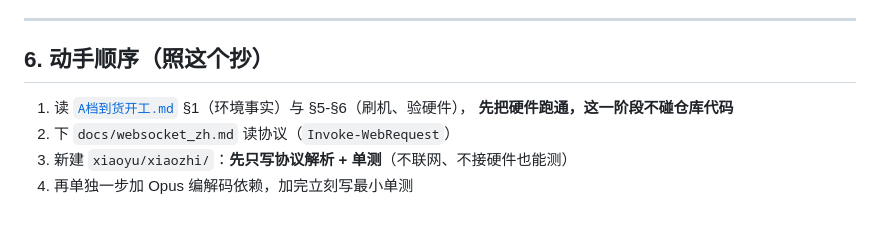
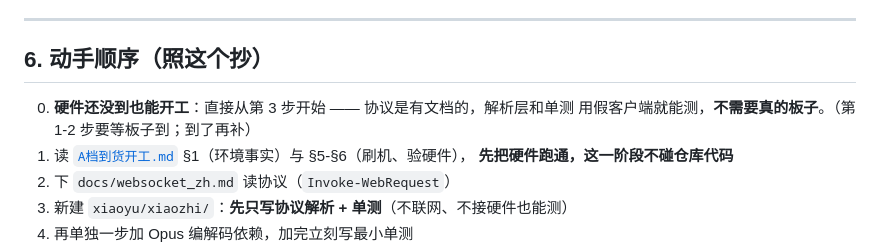
Before and after one commit to xiaoxiaoyu66/xiaoyu-robot, a Markdown page: docs/xiaozhi拆解.md, the part around the change. Rendered like a GitHub page; blank space fills up the shorter version.

Commit message:
docs(xiaozhi拆解): 补一句"硬件没到也能开工" —— 协议解析 + 单测用假客户端就能写
板子到货前新对话不用干等：协议是文档化的，第 3 步（写 xiaoyu/xiaozhi/ 的解析层
+ 单测）不需要硬件，可以用假客户端测；第 1-2 步等板子到了再补。

```diff
--- a/docs/xiaozhi拆解.md
+++ b/docs/xiaozhi拆解.md
@@ -109,6 +109,8 @@ S3 支持 MultiNet 自定义唤醒词（拼音输入），我们 PC 端 KWS 现
 
 ## 6. 动手顺序（照这个抄）
 
+0. **硬件还没到也能开工**：直接从第 3 步开始 —— 协议是有文档的，解析层和单测
+   用假客户端就能测，**不需要真的板子**。（第 1-2 步要等板子到；到了再补）
 1. 读 [`A档到货开工.md`](A档到货开工.md) §1（环境事实）与 §5-§6（刷机、验硬件），
    **先把硬件跑通，这一阶段不碰仓库代码**
 2. 下 `docs/websocket_zh.md` 读协议（`Invoke-WebRequest`）
```
